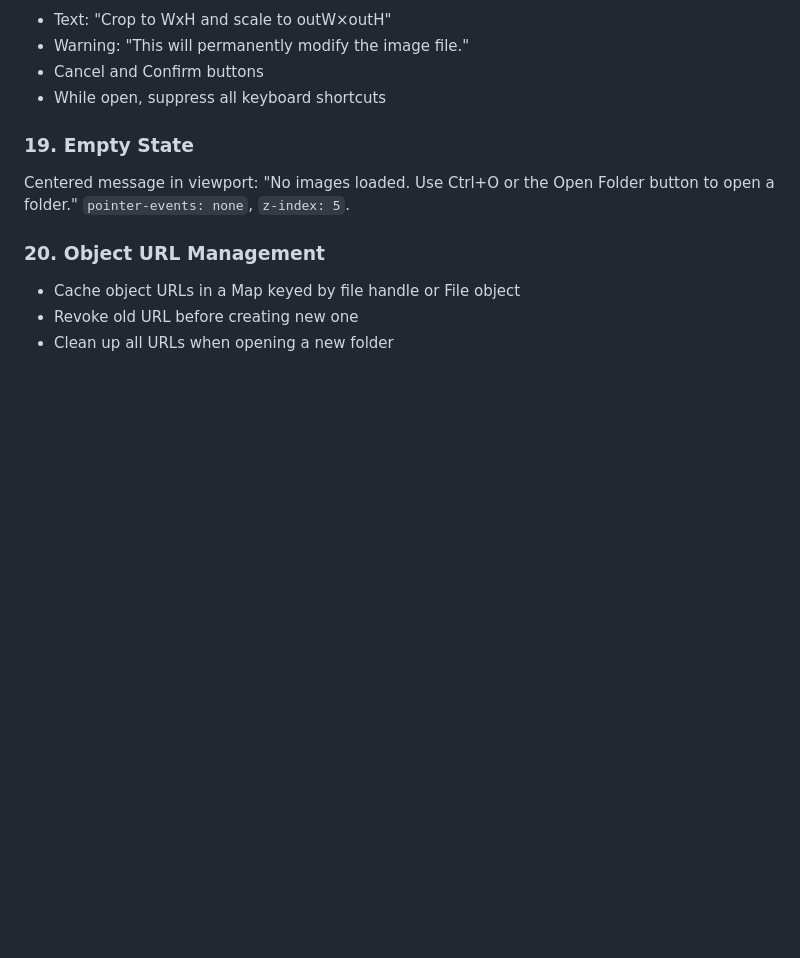
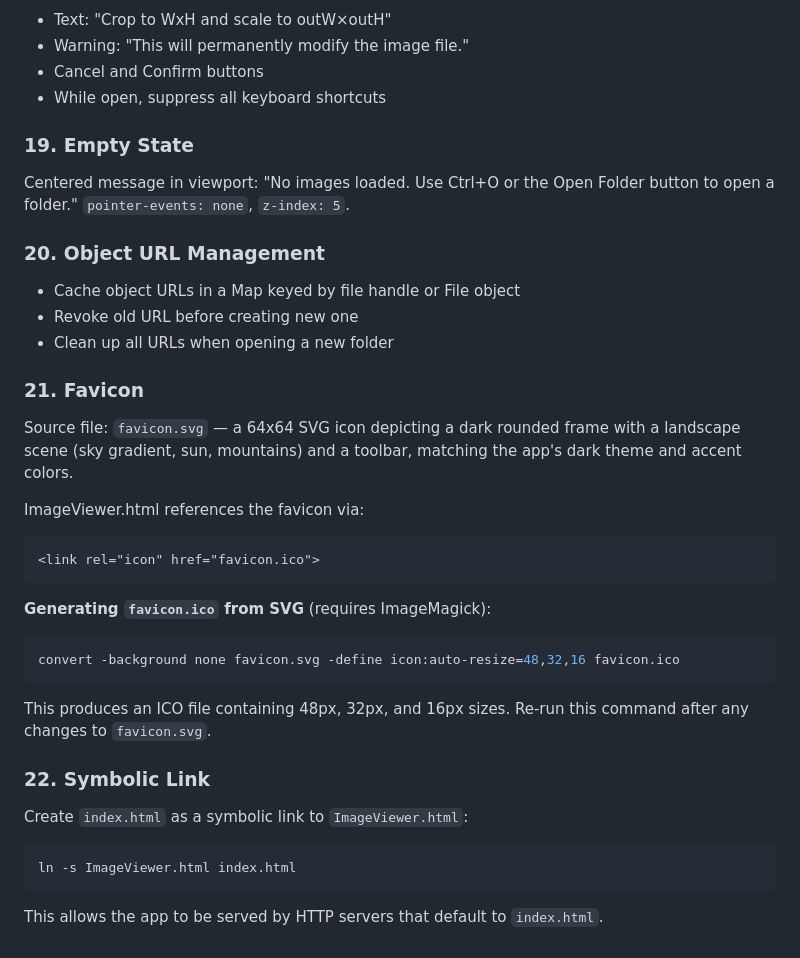
Before and after one commit to marcinpiotrsobczyk/viewer, a Markdown page: plan.md, the part around the change. Rendered like a GitHub page; blank space fills up the shorter version.

Commit message:
Add favicon generation and symlink instructions to plan.md

````diff
--- a/plan.md
+++ b/plan.md
@@ -303,3 +303,30 @@ Centered message in viewport: "No images loaded. Use Ctrl+O or the Open Folder b
 - Cache object URLs in a Map keyed by file handle or File object
 - Revoke old URL before creating new one
 - Clean up all URLs when opening a new folder
+
+### 21. Favicon
+
+Source file: `favicon.svg` — a 64x64 SVG icon depicting a dark rounded frame with a landscape scene (sky gradient, sun, mountains) and a toolbar, matching the app's dark theme and accent colors.
+
+ImageViewer.html references the favicon via:
+```html
+<link rel="icon" href="favicon.ico">
+```
+
+**Generating `favicon.ico` from SVG** (requires ImageMagick):
+
+```bash
+convert -background none favicon.svg -define icon:auto-resize=48,32,16 favicon.ico
+```
+
+This produces an ICO file containing 48px, 32px, and 16px sizes. Re-run this command after any changes to `favicon.svg`.
+
+### 22. Symbolic Link
+
+Create `index.html` as a symbolic link to `ImageViewer.html`:
+
+```bash
+ln -s ImageViewer.html index.html
+```
+
+This allows the app to be served by HTTP servers that default to `index.html`.
````
